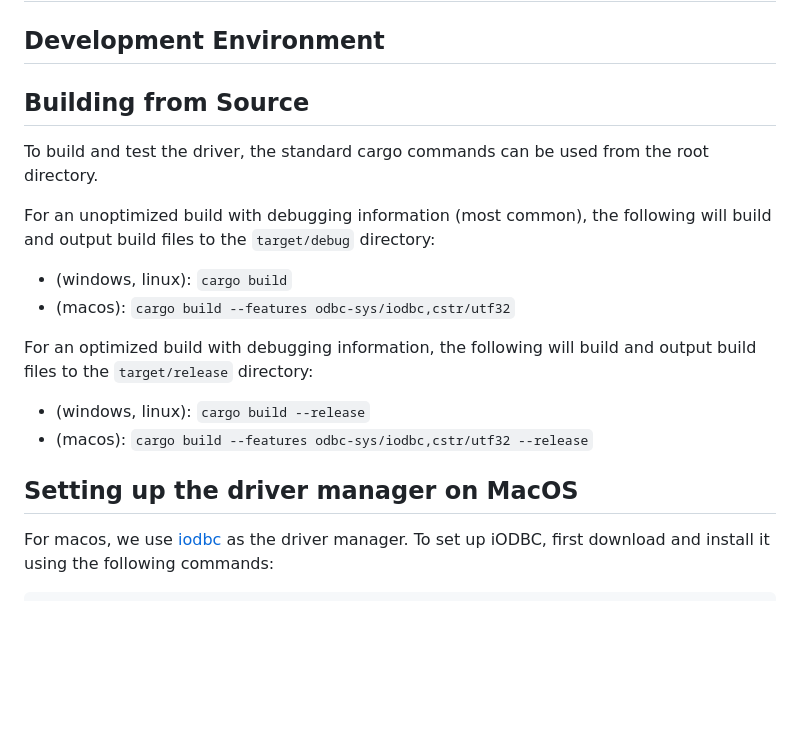
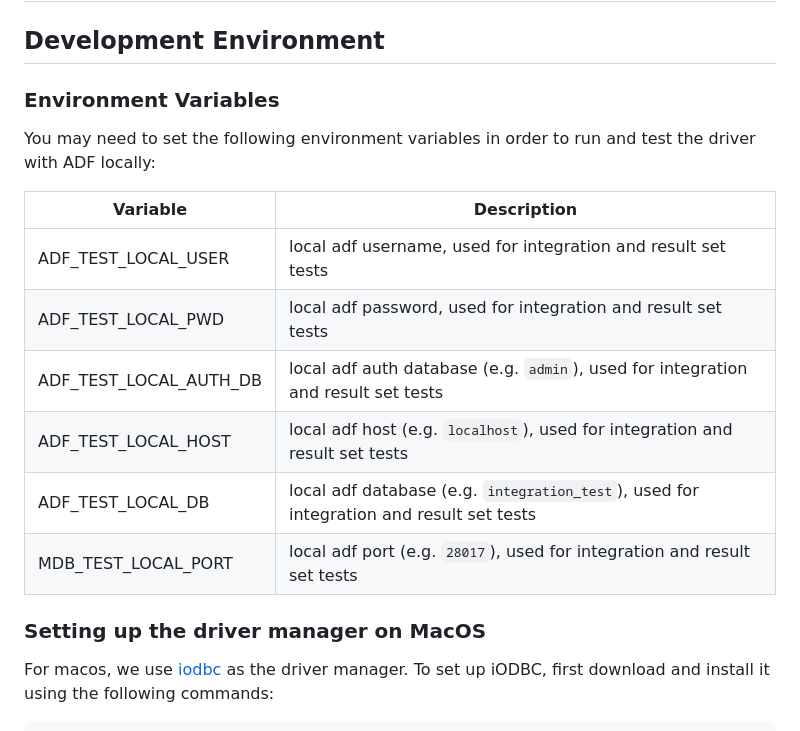
Before and after one commit to mongodb/mongo-odbc-driver, a Markdown page: DEVELOPER.md, the part around one of its changes. Rendered like a GitHub page; blank space fills up the shorter version.

````diff
--- a/DEVELOPER.md
+++ b/DEVELOPER.md
@@ -2,19 +2,21 @@
 
 ## Development Environment
 
-## Building from Source
+### Environment Variables
 
-To build and test the driver, the standard cargo commands can be used from the root directory.
+You may need to set the following environment variables in order to run and test the driver with ADF locally:
 
-For an unoptimized build with debugging information (most common), the following will build and output build files to the `target/debug` directory:
-- (windows, linux): `cargo build`
-- (macos): `cargo build --features odbc-sys/iodbc,cstr/utf32`
+| Variable                                    | Description                                                                                                                                                                                                                                                                                                                          |
+|---------------------------------------------|--------------------------------------------------------------------------------------------------------------------------------------------------------------------------------------------------------------------------------------------------------------------------------------------------------------------------------------|
+| ADF_TEST_LOCAL_USER | local adf username, used for integration and result set tests |
+| ADF_TEST_LOCAL_PWD | local adf password, used for integration and result set tests  |
+| ADF_TEST_LOCAL_AUTH_DB | local adf auth database (e.g. `admin`), used for integration and result set tests |
+| ADF_TEST_LOCAL_HOST | local adf host (e.g. `localhost`), used for integration and result set tests |
+| ADF_TEST_LOCAL_DB | local adf database (e.g. `integration_test`), used for integration and result set tests |
+| MDB_TEST_LOCAL_PORT | local adf port (e.g. `28017`), used for integration and result set tests |
 
-For an optimized build with debugging information, the following will build and output build files to the `target/release` directory:
-- (windows, linux): `cargo build --release`
-- (macos): `cargo build --features odbc-sys/iodbc,cstr/utf32 --release`
 
-## Setting up the driver manager on MacOS
+### Setting up the driver manager on MacOS
 
 For macos, we use [iodbc](https://www.iodbc.org/dataspace/doc/iodbc/wiki/iodbcWiki/WelcomeVisitors) as the driver manager. To set up iODBC, first download and install it using the following commands:
 ```
````
Also changed, not shown: other parts of DEVELOPER.md (+64 -12 lines).
